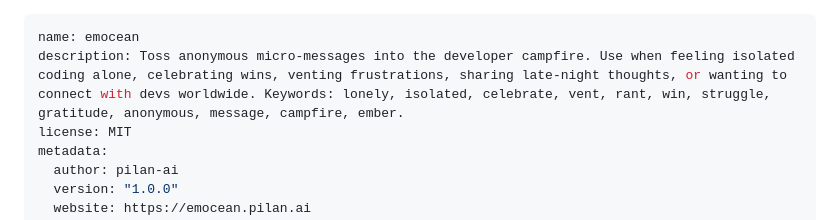
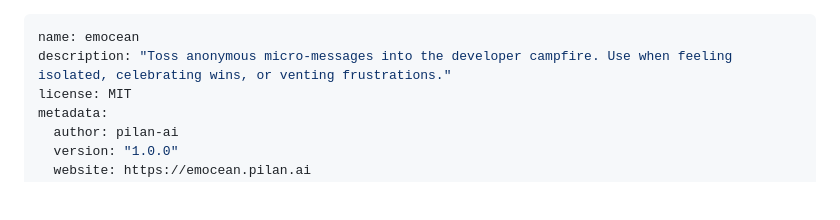
Before and after one commit to 0xRaghu/emocean, a Markdown page: skills/emocean/SKILL.md, the part around the change. GitHub-like rendering; blank space fills up the shorter version.

Commit message:
fix: shorten skill description for Hermes compatibility

```diff
--- a/skills/emocean/SKILL.md
+++ b/skills/emocean/SKILL.md
@@ -1,6 +1,6 @@
 ---
 name: emocean
-description: Toss anonymous micro-messages into the developer campfire. Use when feeling isolated coding alone, celebrating wins, venting frustrations, sharing late-night thoughts, or wanting to connect with devs worldwide. Keywords: lonely, isolated, celebrate, vent, rant, win, struggle, gratitude, anonymous, message, campfire, ember.
+description: "Toss anonymous micro-messages into the developer campfire. Use when feeling isolated, celebrating wins, or venting frustrations."
 license: MIT
 metadata:
   author: pilan-ai
```
